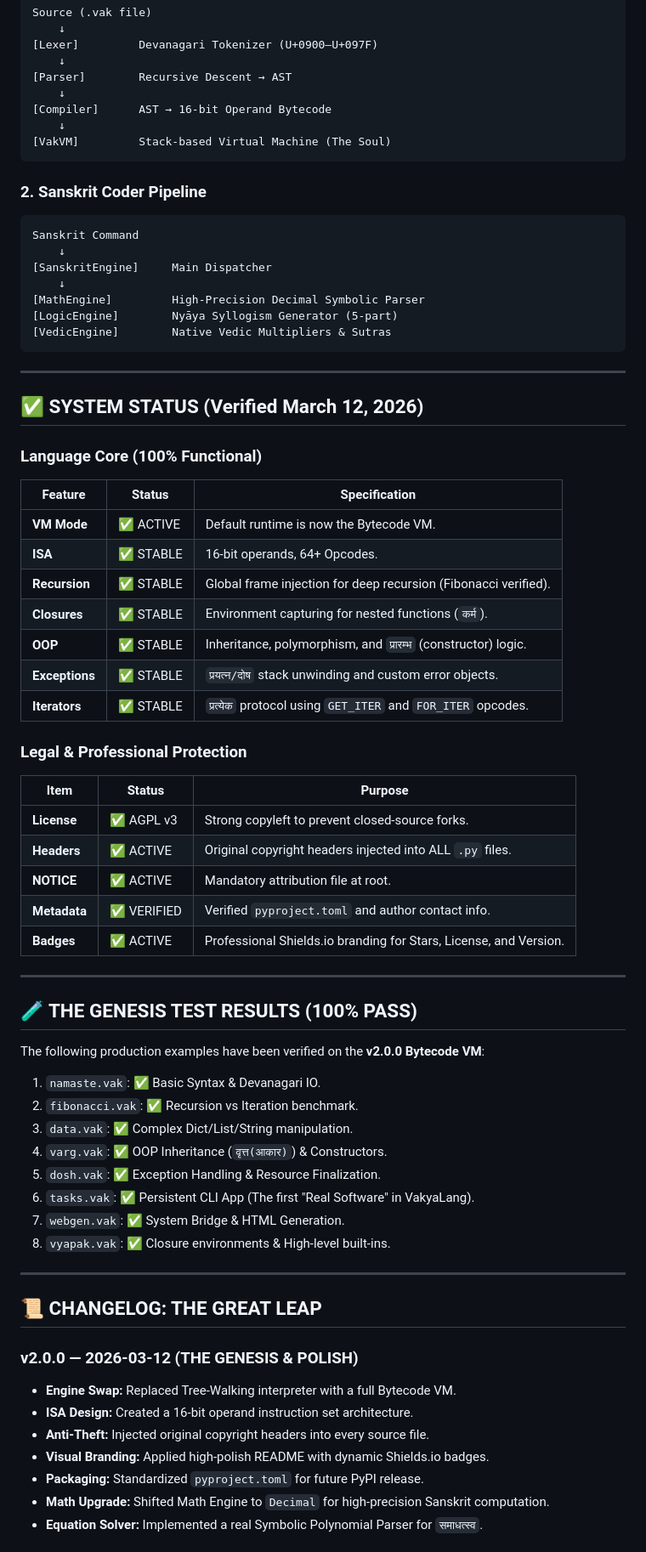
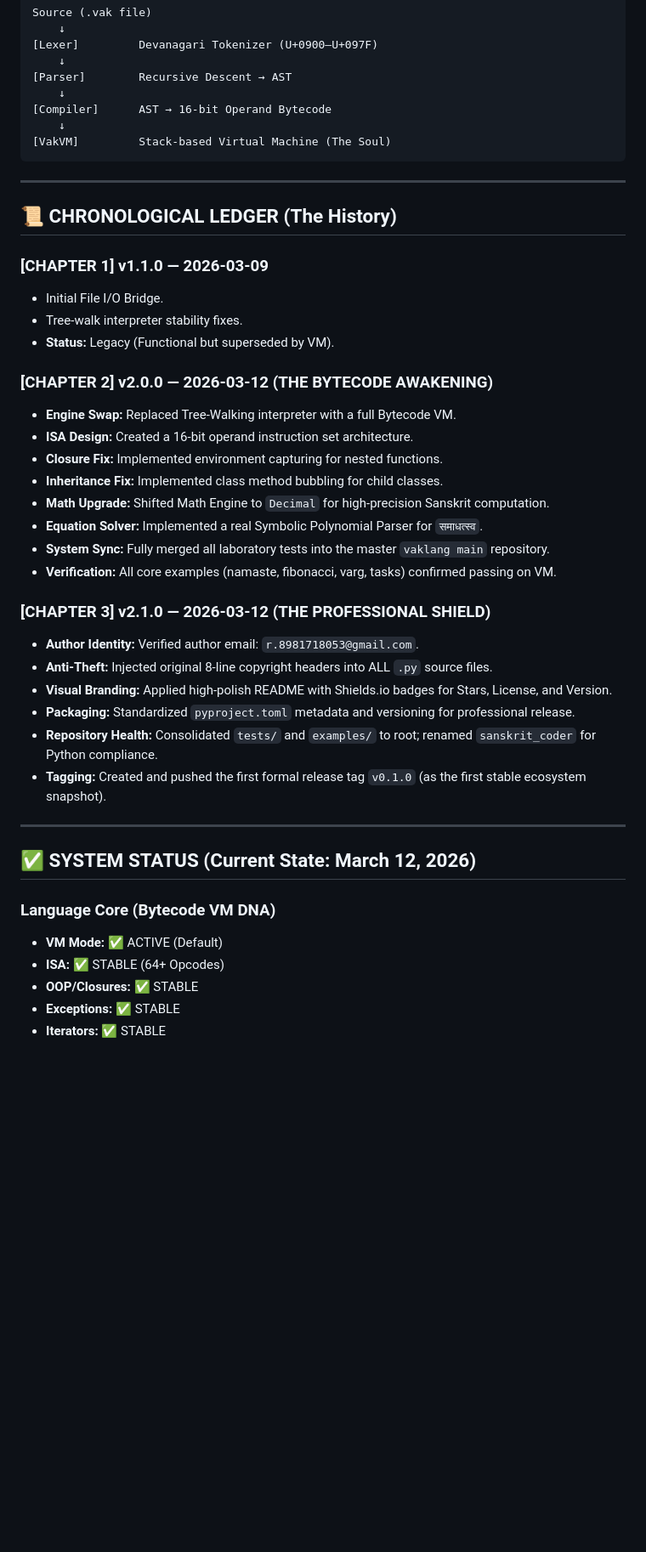
Before and after one commit to Sansmatic-z/VakyaLang, a Markdown page: GENESIS_RECORD.md, the part around one of its changes. Shown at 85% size. GitHub-like rendering; blank space fills up the shorter version.

Commit message:
docs: restore GENESIS_RECORD as a chronological immutable ledger

````diff
--- a/GENESIS_RECORD.md
+++ b/GENESIS_RECORD.md
@@ -32,66 +30,41 @@ Source (.vak file)
 [VakVM]         Stack-based Virtual Machine (The Soul)
 ```
 
-### 2. Sanskrit Coder Pipeline
-```
-Sanskrit Command
-    ↓
-[SanskritEngine]     Main Dispatcher
-    ↓
-[MathEngine]         High-Precision Decimal Symbolic Parser
-[LogicEngine]        Nyāya Syllogism Generator (5-part)
-[VedicEngine]        Native Vedic Multipliers & Sutras
-```
+---
+
+## 📜 CHRONOLOGICAL LEDGER (The History)
+
+### [CHAPTER 1] v1.1.0 — 2026-03-09
+- Initial File I/O Bridge.
+- Tree-walk interpreter stability fixes.
+- **Status:** Legacy (Functional but superseded by VM).
+
+### [CHAPTER 2] v2.0.0 — 2026-03-12 (THE BYTECODE AWAKENING)
+- **Engine Swap:** Replaced Tree-Walking interpreter with a full Bytecode VM.
+- **ISA Design:** Created a 16-bit operand instruction set architecture.
+- **Closure Fix:** Implemented environment capturing for nested functions.
+- **Inheritance Fix:** Implemented class method bubbling for child classes.
+- **Math Upgrade:** Shifted Math Engine to `Decimal` for high-precision Sanskrit computation.
+- **Equation Solver:** Implemented a real Symbolic Polynomial Parser for `समाधत्स्व`.
+- **System Sync:** Fully merged all laboratory tests into the master `vaklang main` repository.
+- **Verification:** All core examples (namaste, fibonacci, varg, tasks) confirmed passing on VM.
+
+### [CHAPTER 3] v2.1.0 — 2026-03-12 (THE PROFESSIONAL SHIELD)
+- **Author Identity:** Verified author email: `r.8981718053@gmail.com`.
+- **Anti-Theft:** Injected original 8-line copyright headers into ALL `.py` source files.
+- **Visual Branding:** Applied high-polish README with Shields.io badges for Stars, License, and Version.
+- **Packaging:** Standardized `pyproject.toml` metadata and versioning for professional release.
+- **Repository Health:** Consolidated `tests/` and `examples/` to root; renamed `sanskrit_coder` for Python compliance.
+- **Tagging:** Created and pushed the first formal release tag `v0.1.0` (as the first stable ecosystem snapshot).
 
 ---
 
-## ✅ SYSTEM STATUS (Verified March 12, 2026)
+## ✅ SYSTEM STATUS (Current State: March 12, 2026)
 
-### Language Core (100% Functional)
-| Feature | Status | Specification |
-|---|---|---|
-| **VM Mode** | ✅ ACTIVE | Default runtime is now the Bytecode VM. |
-| **ISA** | ✅ STABLE | 16-bit operands, 64+ Opcodes. |
-| **Recursion** | ✅ STABLE | Global frame injection for deep recursion (Fibonacci verified). |
-| **Closures** | ✅ STABLE | Environment capturing for nested functions (`कर्म`). |
-| **OOP** | ✅ STABLE | Inheritance, polymorphism, and `प्रारम्भ` (constructor) logic. |
-| **Exceptions** | ✅ STABLE | `प्रयत्न/दोष` stack unwinding and custom error objects. |
-| **Iterators** | ✅ STABLE | `प्रत्येक` protocol using `GET_ITER` and `FOR_ITER` opcodes. |
+### Language Core (Bytecode VM DNA)
+- **VM Mode:** ✅ ACTIVE (Default)
+- **ISA:** ✅ STABLE (64+ Opcodes)
+- **OOP/Closures:** ✅ STABLE
+- **Exceptions:** ✅ STABLE
+- **Iterators:** ✅ STABLE
 
-### Legal & Professional Protection
-| Item | Status | Purpose |
-|---|---|---|
-| **License** | ✅ AGPL v3 | Strong copyleft to prevent closed-source forks. |
-| **Headers** | ✅ ACTIVE | Original copyright headers injected into ALL `.py` files. |
-| **NOTICE** | ✅ ACTIVE | Mandatory attribution file at root. |
-| **Metadata** | ✅ VERIFIED | Verified `pyproject.toml` and author contact info. |
-| **Badges** | ✅ ACTIVE | Professional Shields.io branding for Stars, License, and Version. |
-
----
-
-## 🧪 THE GENESIS TEST RESULTS (100% PASS)
-
-The following production examples have been verified on the **v2.0.0 Bytecode VM**:
-
-1. `namaste.vak`: ✅ Basic Syntax & Devanagari IO.
-2. `fibonacci.vak`: ✅ Recursion vs Iteration benchmark.
-3. `data.vak`: ✅ Complex Dict/List/String manipulation.
-4. `varg.vak`: ✅ OOP Inheritance (`वृत्त(आकार)`) & Constructors.
-5. `dosh.vak`: ✅ Exception Handling & Resource Finalization.
-6. `tasks.vak`: ✅ Persistent CLI App (The first "Real Software" in VakyaLang).
-7. `webgen.vak`: ✅ System Bridge & HTML Generation.
-8. `vyapak.vak`: ✅ Closure environments & High-level built-ins.
-
----
-
-## 📜 CHANGELOG: THE GREAT LEAP
-
-### v2.0.0 — 2026-03-12 (THE GENESIS & POLISH)
-- **Engine Swap:** Replaced Tree-Walking interpreter with a full Bytecode VM.
-- **ISA Design:** Created a 16-bit operand instruction set architecture.
-- **Anti-Theft:** Injected original copyright headers into every source file.
-- **Visual Branding:** Applied high-polish README with dynamic Shields.io badges.
-- **Packaging:** Standardized `pyproject.toml` for future PyPI release.
-- **Math Upgrade:** Shifted Math Engine to `Decimal` for high-precision Sanskrit computation.
-- **Equation Solver:** Implemented a real Symbolic Polynomial Parser for `समाधत्स्व`.
-
````
Also changed, not shown: other parts of GENESIS_RECORD.md (+4 -25 lines).
